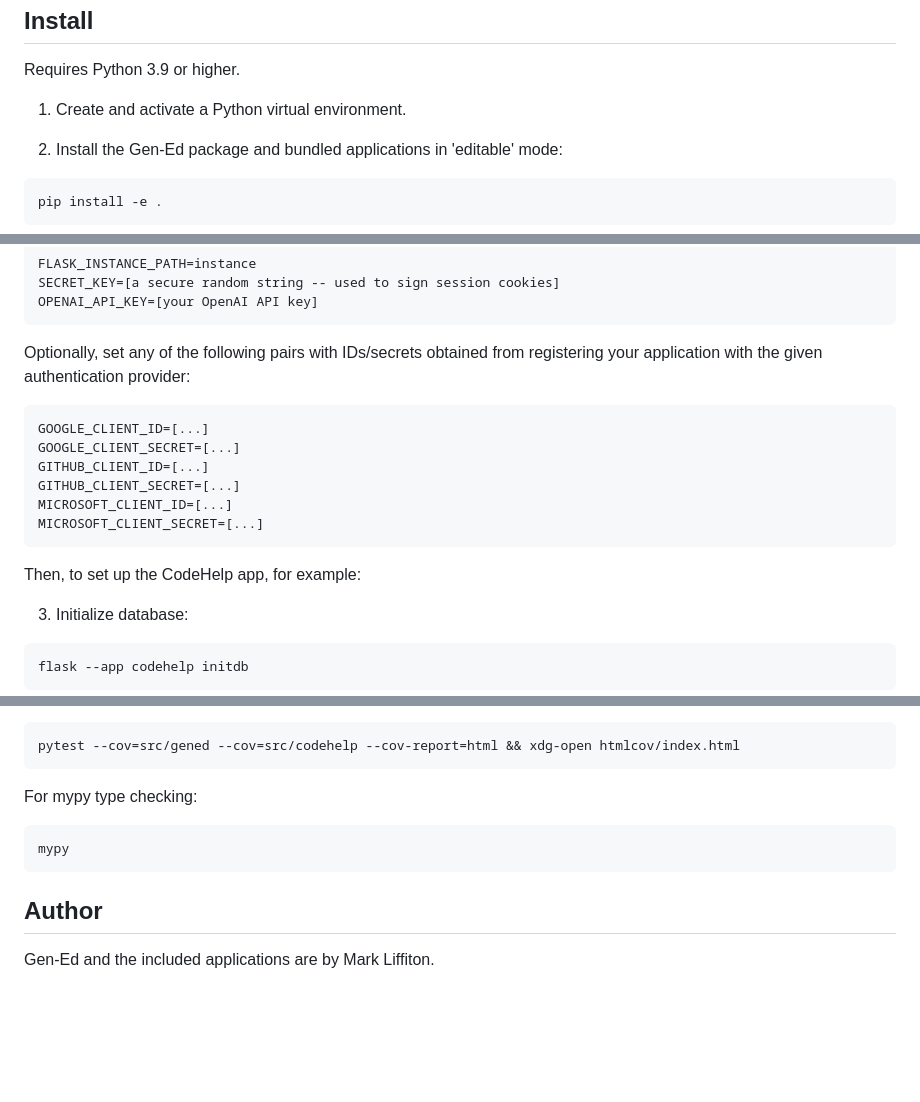
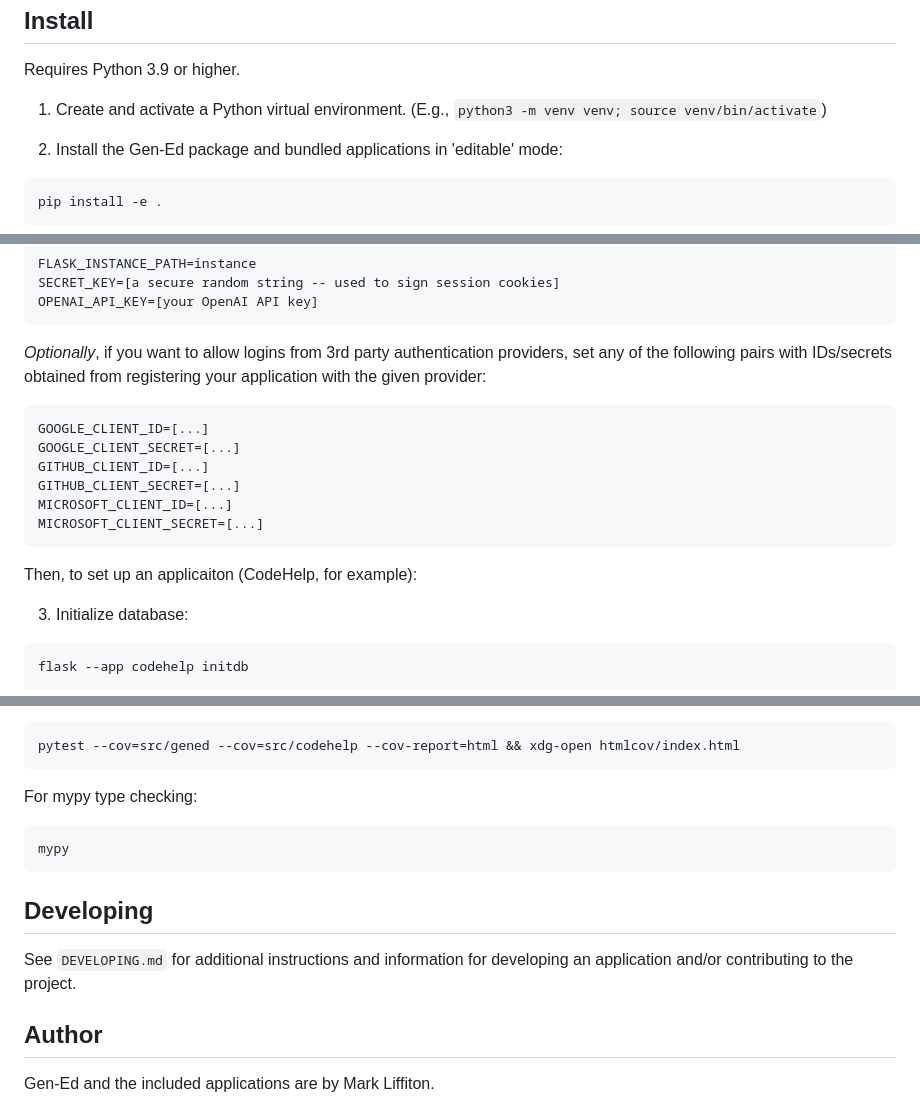
Before and after one commit to liffiton/Gen-Ed, a Markdown page: README.md, 3 parts joined by grey strips. Rendered like a GitHub page; blank space fills up the shorter version.

````diff
--- a/README.md
+++ b/README.md
@@ -34,6 +34,7 @@ Install
 Requires Python 3.9 or higher.
 
 1. Create and activate a Python virtual environment.
+   (E.g., `python3 -m venv venv; source venv/bin/activate`)
 
 2. Install the Gen-Ed package and bundled applications in 'editable' mode:
 
@@ -59,8 +60,9 @@ SECRET_KEY=[a secure random string -- used to sign session cookies]
 OPENAI_API_KEY=[your OpenAI API key]
 ```
 
-Optionally, set any of the following pairs with IDs/secrets obtained from
-registering your application with the given authentication provider:
+*Optionally*, if you want to allow logins from 3rd party authentication
+providers, set any of the following pairs with IDs/secrets obtained from
+registering your application with the given provider:
 
 ```
 GOOGLE_CLIENT_ID=[...]
@@ -71,7 +73,7 @@ MICROSOFT_CLIENT_ID=[...]
 MICROSOFT_CLIENT_SECRET=[...]
 ```
 
-Then, to set up the CodeHelp app, for example:
+Then, to set up an applicaiton (CodeHelp, for example):
 
 3. Initialize database:
 
@@ -134,6 +136,13 @@ mypy
 ```
 
 
+Developing
+----------
+
+See `DEVELOPING.md` for additional instructions and information for developing
+an application and/or contributing to the project.
+
+
 Author
 ------
 
````
Also changed, not shown: DEVELOPING.md (added, +116 -0 lines).
